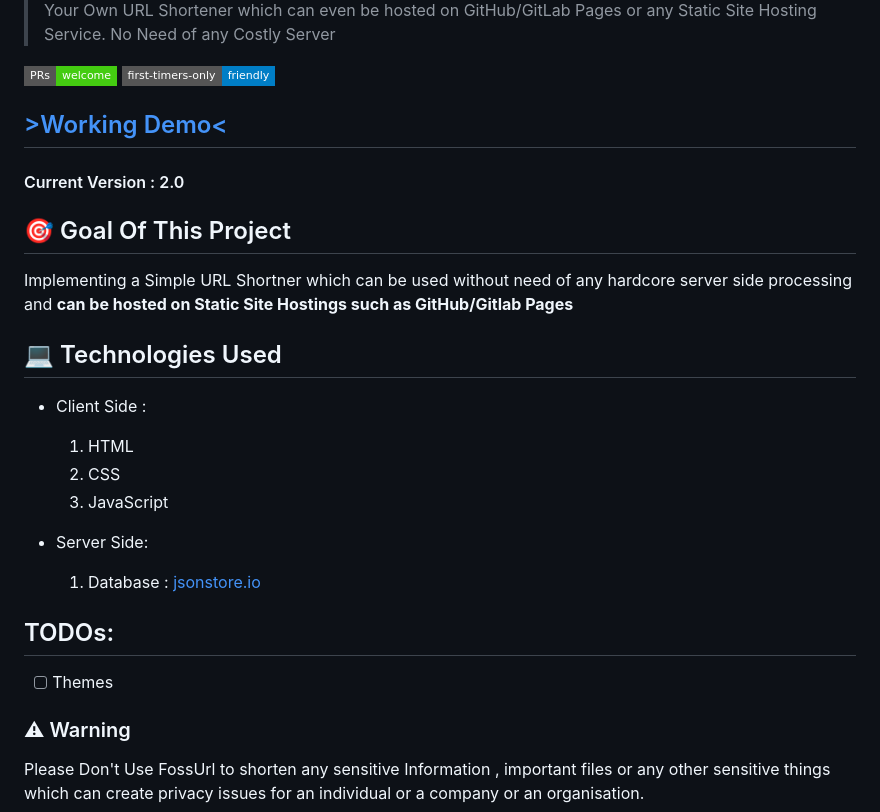
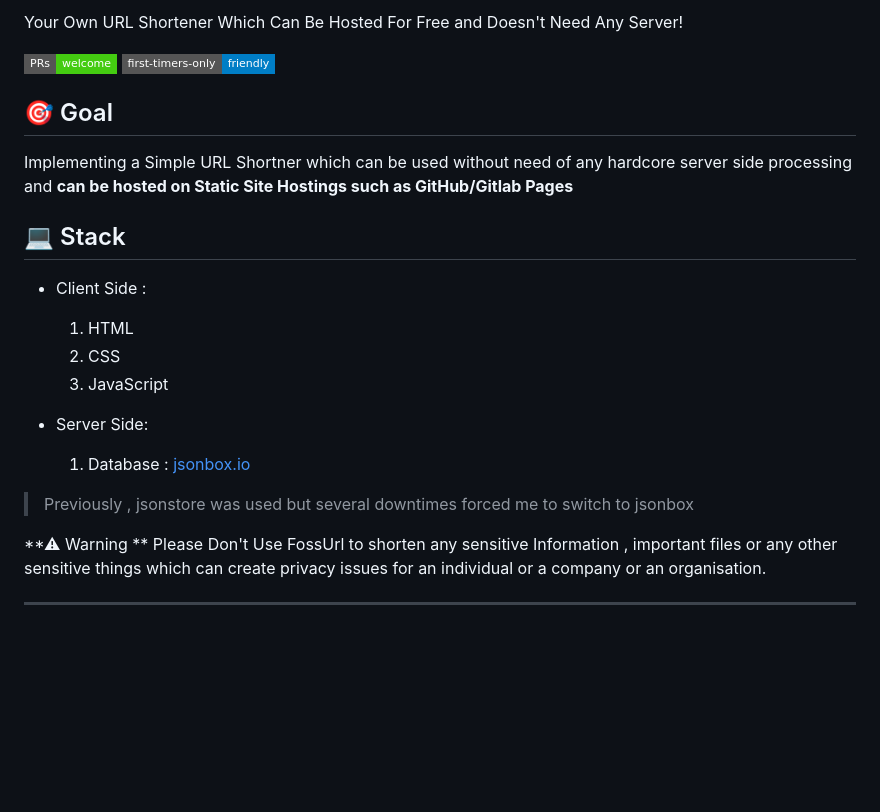
Before and after one commit to bauripalash/fossurl, a Markdown page: README.md, the part around the change printed below. GitHub-like rendering; badges without logos; blank space fills up the shorter version.

```diff
--- a/README.md
+++ b/README.md
@@ -4,29 +2,24 @@
 
-> Your Own URL Shortener which can even be hosted on GitHub/GitLab Pages or any Static Site Hosting Service. No Need of any Costly Server
+Your Own URL Shortener Which Can Be Hosted For Free and Doesn't Need Any Server!
+
 
 [![PRs Welcome](https://img.shields.io/badge/PRs-welcome-brightgreen.svg?style=flat-square)](http://makeapullrequest.com)
 [![first-timers-only](https://img.shields.io/badge/first--timers--only-friendly-blue.svg?style=flat-square)](https://www.firsttimersonly.com/)
 
-## [ >Working Demo<](https://fossurl.ml)
 
-
-#### Current Version : 2.0
-
-## 🎯 Goal Of This Project
+## 🎯 Goal
 Implementing a Simple URL Shortner which can be used without need of any hardcore server side processing and **can be hosted on Static Site Hostings such as GitHub/Gitlab Pages**
 
-## 💻 Technologies Used
+## 💻 Stack
 * Client Side :
   1. HTML
   2. CSS
   3. JavaScript
 
 * Server Side:
-  1.  Database : [jsonstore.io](https://www.jsonstore.io)
+  1.  Database : [jsonbox.io](https://jsonbox.io)
+> Previously , jsonstore was used but several downtimes forced me to switch to jsonbox
 
-## TODOs:
 
-* [ ] Themes
-
-### ⚠ Warning
+**⚠ Warning **
 Please Don't Use FossUrl to shorten any sensitive Information , important files or any other sensitive things which can create privacy issues for an individual or a company or an organisation.
```
Also changed, not shown: other parts of README.md (+1 -7 lines), static/banner.png (added), 4 other files.
